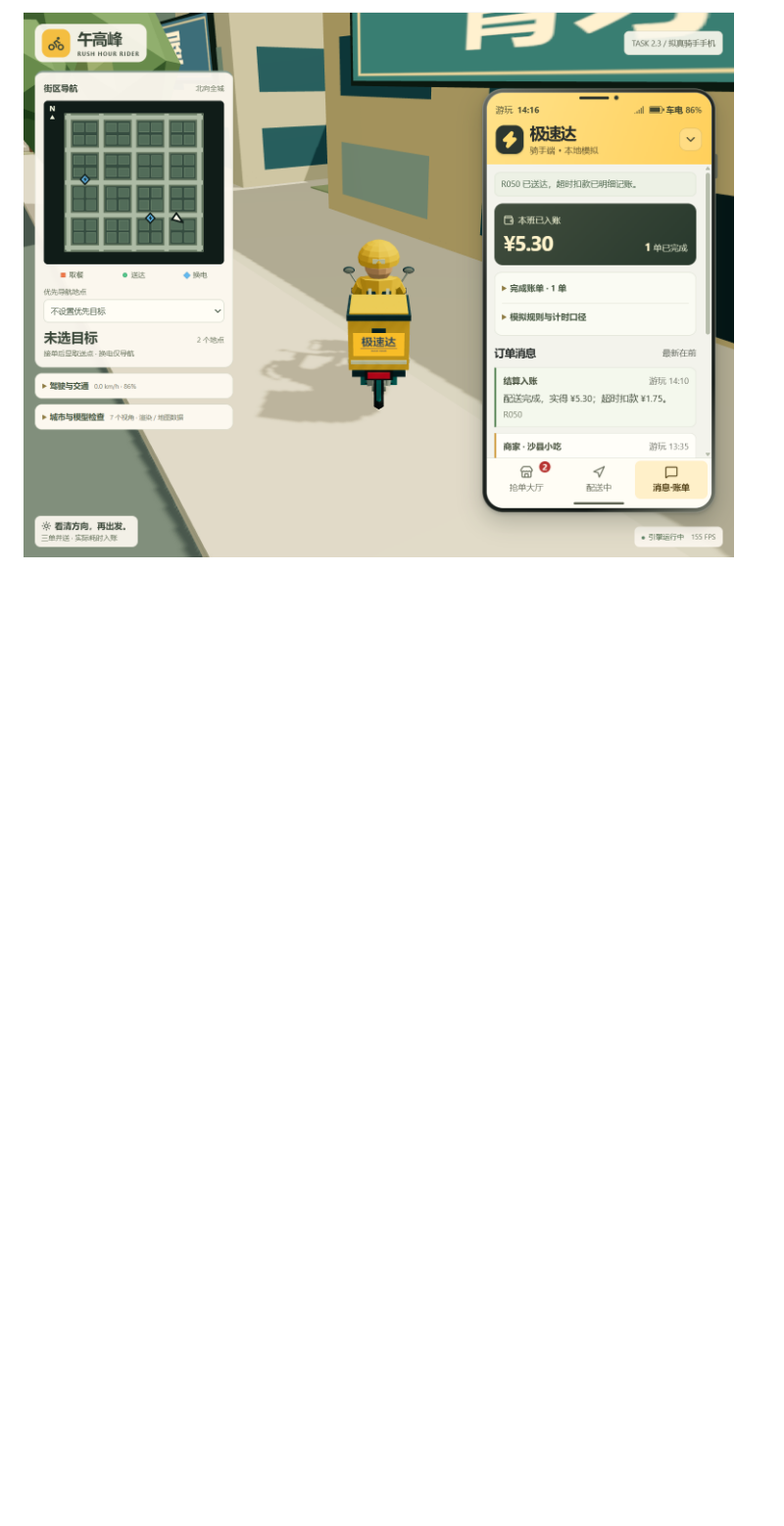
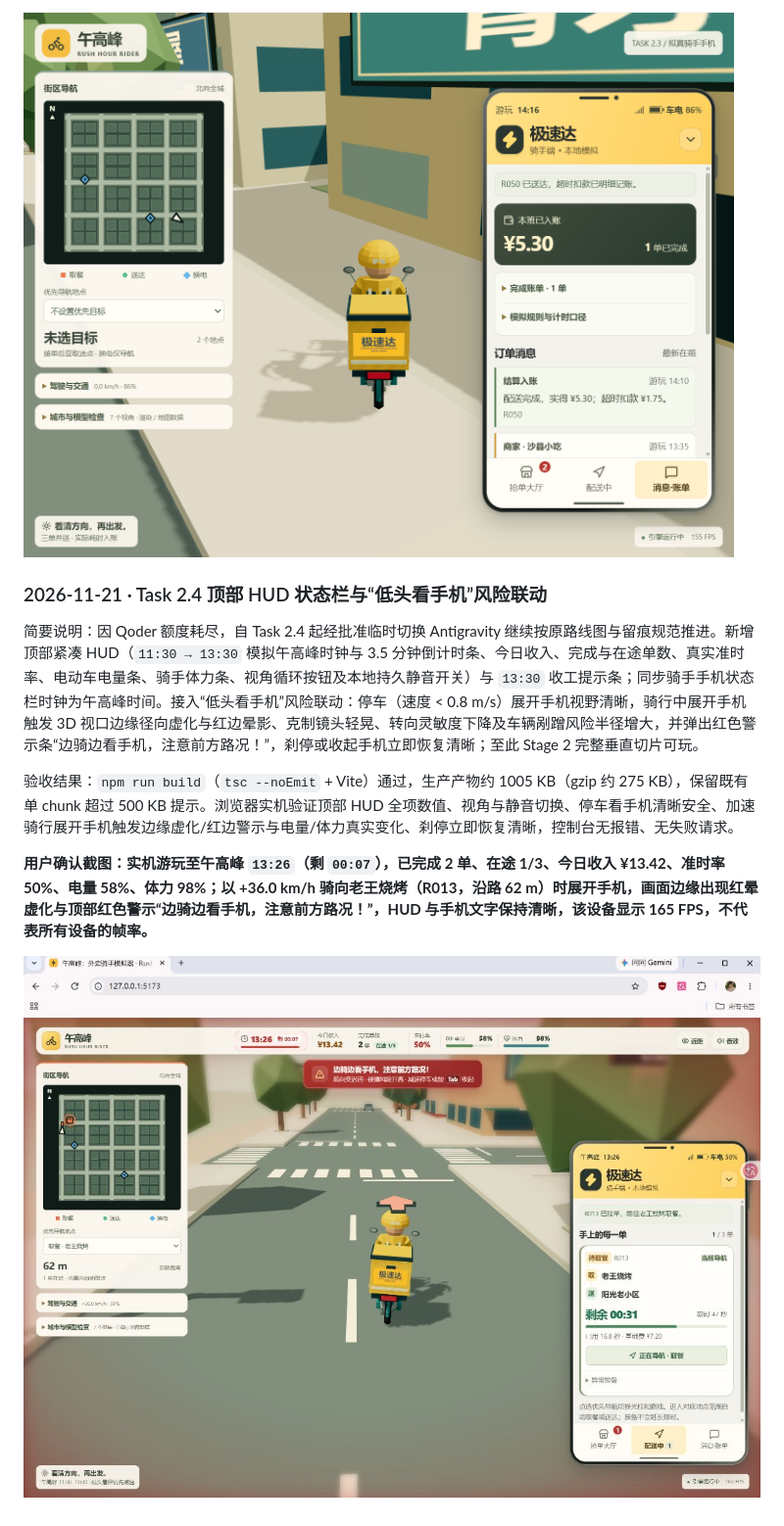
Before and after one commit to FengfengBug/rush-hour-rider, a Markdown page: docs/DEVLOG.md, the part around the change. Shown at 98% size. GitHub-like rendering; pictures changed too: docs/screenshots/2026-11-21-task-24-01.png (added); blank space fills up the shorter version.

Commit message:
feat: 接入顶部 HUD 状态栏与低头看手机风险联动并归档 Task 2.4

```diff
--- a/docs/DEVLOG.md
+++ b/docs/DEVLOG.md
@@ -148,3 +148,13 @@
 **用户确认截图：R050 已送达，手机「消息·账单」显示本班实得 ¥5.30、完成 1 单，结算消息明确超时扣款 ¥1.75，商家交接消息和新单徽章可见；完成账单折叠，原图不作为展开分段明细的证据。**
 
 ![Task 2.3 手机真实收入与订单消息](screenshots/2026-11-21-task-23-02.png)
+
+### 2026-11-21 · Task 2.4 顶部 HUD 状态栏与“低头看手机”风险联动
+
+简要说明：因 Qoder 额度耗尽，自 Task 2.4 起经批准临时切换 Antigravity 继续按原路线图与留痕规范推进。新增顶部紧凑 HUD（`11:30 → 13:30` 模拟午高峰时钟与 3.5 分钟倒计时条、今日收入、完成与在途单数、真实准时率、电动车电量条、骑手体力条、视角循环按钮及本地持久静音开关）与 `13:30` 收工提示条；同步骑手手机状态栏时钟为午高峰时间。接入“低头看手机”风险联动：停车（速度 < 0.8 m/s）展开手机视野清晰，骑行中展开手机触发 3D 视口边缘径向虚化与红边晕影、克制镜头轻晃、转向灵敏度下降及车辆剐蹭风险半径增大，并弹出红色警示条“边骑边看手机，注意前方路况！”，刹停或收起手机立即恢复清晰；至此 Stage 2 完整垂直切片可玩。
+
+验收结果：`npm run build`（`tsc --noEmit` + Vite）通过，生产产物约 1005 KB（gzip 约 275 KB），保留既有单 chunk 超过 500 KB 提示。浏览器实机验证顶部 HUD 全项数值、视角与静音切换、停车看手机清晰安全、加速骑行展开手机触发边缘虚化/红边警示与电量/体力真实变化、刹停立即恢复清晰，控制台无报错、无失败请求。
+
+**用户确认截图：实机游玩至午高峰 `13:26`（剩 `00:07`），已完成 2 单、在途 1/3、今日收入 ¥13.42、准时率 50%、电量 58%、体力 98%；以 +36.0 km/h 骑向老王烧烤（R013，沿路 62 m）时展开手机，画面边缘出现红晕虚化与顶部红色警示“边骑边看手机，注意前方路况！”，HUD 与手机文字保持清晰，该设备显示 165 FPS，不代表所有设备的帧率。**
+
+![Task 2.4 顶部 HUD 与边骑边看手机警示实机](screenshots/2026-11-21-task-24-01.png)
```
Also changed, not shown: docs/ROADMAP.md (+6 -5 lines), 12 other files.
